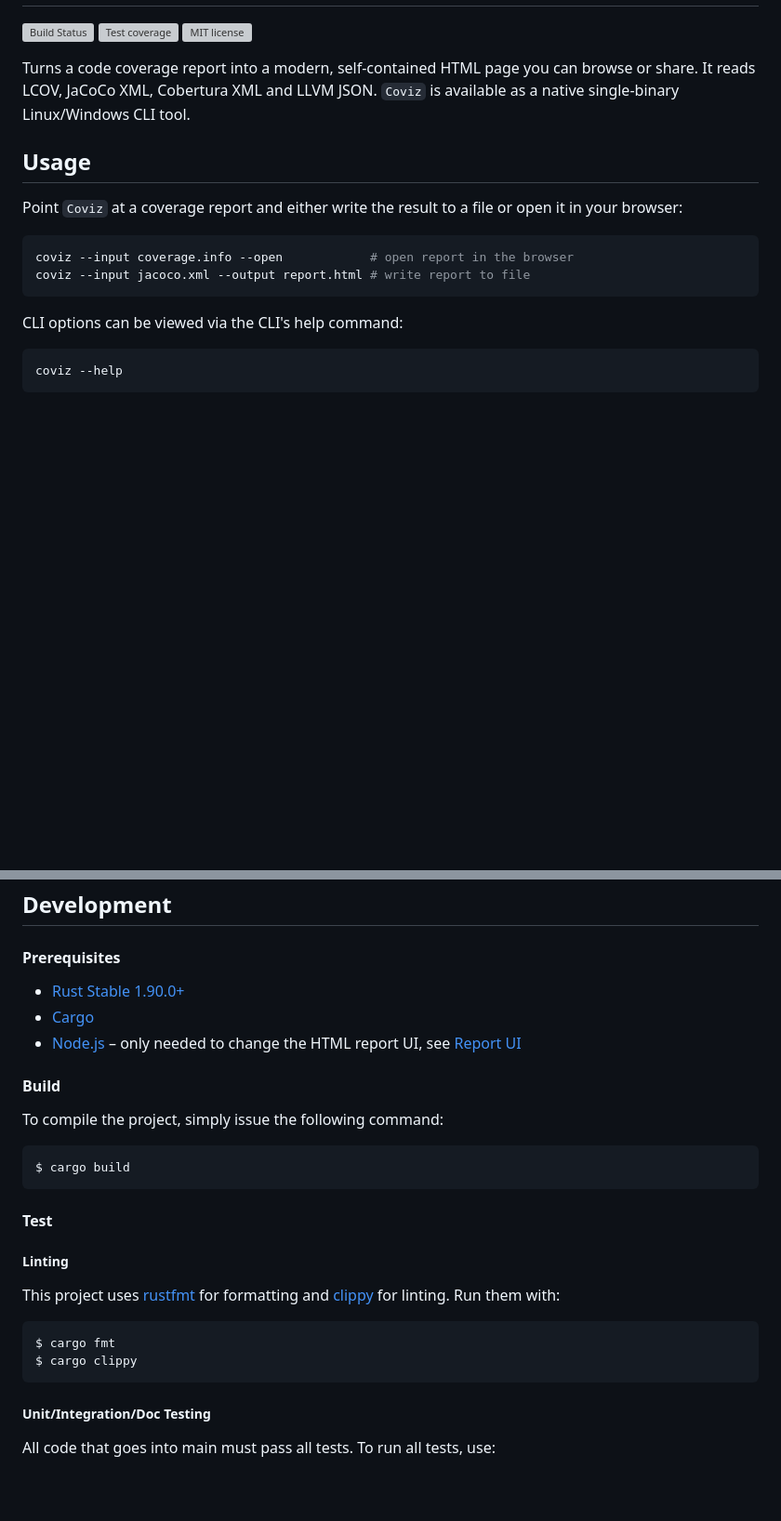
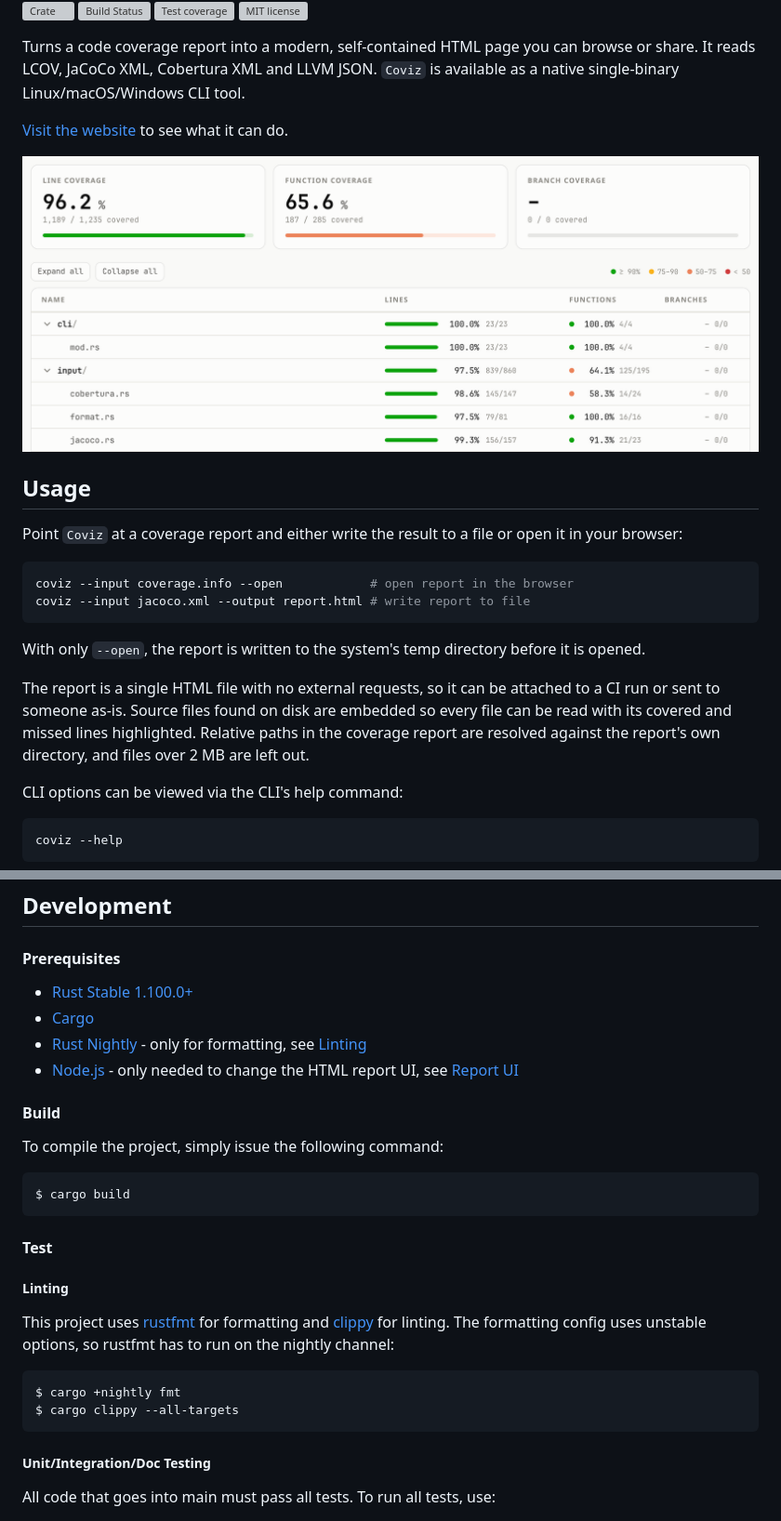
Before and after one commit to aesy/coviz, a Markdown page: README.md, 2 parts joined by grey strips. Shown at 93% size. GitHub-like rendering; pictures changed too: img/screenshot.png (added); blank space fills up the shorter version; grey boxes are pictures that could not be loaded.

````diff
--- a/README.md
+++ b/README.md
@@ -2,7 +5,11 @@
 
+[![Crate][crate-image]][crate-url]
 [![Build Status][github-actions-image]][github-actions-url]
 [![Test coverage][codecov-image]][codecov-url]
 [![MIT license][license-image]][license-url]
+
+[crate-image]: https://img.shields.io/crates/v/coviz-cli?style=flat-square
+[crate-url]: https://crates.io/crates/coviz-cli
 
 [github-actions-image]: https://img.shields.io/github/actions/workflow/status/aesy/coviz/ci.yml?branch=main&style=flat-square
 [github-actions-url]: https://github.com/aesy/coviz/actions
@@ -14,7 +21,11 @@
 [license-url]: https://github.com/aesy/coviz/blob/main/LICENSE
 
 Turns a code coverage report into a modern, self-contained HTML page you can browse or share. It reads LCOV,
-JaCoCo XML, Cobertura XML and LLVM JSON. `Coviz` is available as a native single-binary Linux/Windows CLI tool.
+JaCoCo XML, Cobertura XML and LLVM JSON. `Coviz` is available as a native single-binary Linux/macOS/Windows CLI tool.
+
+[Visit the website](https://aesy.github.io/coviz/) to see what it can do.
+
+<img src="./img/screenshot.png" alt="Coviz report showing line, function and branch coverage per directory and file">
 
 ## Usage
 
@@ -24,6 +35,12 @@ Point `Coviz` at a coverage report and either write the result to a file or open
 coviz --input coverage.info --open            # open report in the browser
 coviz --input jacoco.xml --output report.html # write report to file
 ```
+
+With only `--open`, the report is written to the system's temp directory before it is opened.
+
+The report is a single HTML file with no external requests, so it can be attached to a CI run or sent to someone as-is.
+Source files found on disk are embedded so every file can be read with its covered and missed lines highlighted. Relative
+paths in the coverage report are resolved against the report's own directory, and files over 2 MB are left out.
 
 CLI options can be viewed via the CLI's help command:
 
@@ -87,9 +137,10 @@ at [Rust's platform support page](https://doc.rust-lang.org/nightly/rustc/platfo
 
 #### Prerequisites
 
-* [Rust Stable 1.90.0+](https://www.rust-lang.org/tools/install)
+* [Rust Stable 1.100.0+](https://www.rust-lang.org/tools/install)
 * [Cargo](https://doc.rust-lang.org/cargo/getting-started/installation.html)
-* [Node.js](https://nodejs.org/) – only needed to change the HTML report UI, see [Report UI](#report-ui)
+* [Rust Nightly](https://rust-lang.github.io/rustup/concepts/channels.html) - only for formatting, see [Linting](#linting)
+* [Node.js](https://nodejs.org/) - only needed to change the HTML report UI, see [Report UI](#report-ui)
 
 #### Build
 
@@ -104,11 +155,12 @@ $ cargo build
 ##### Linting
 
 This project uses [rustfmt](https://github.com/rust-lang/rustfmt) for formatting and
-[clippy](https://github.com/rust-lang/rust-clippy) for linting. Run them with:
+[clippy](https://github.com/rust-lang/rust-clippy) for linting. The formatting config uses unstable options, so
+rustfmt has to run on the nightly channel:
 
 ```shell
-$ cargo fmt
-$ cargo clippy
+$ cargo +nightly fmt
+$ cargo clippy --all-targets
 ```
 
 ##### Unit/Integration/Doc Testing
````
Also changed, not shown: other parts of README.md (+43 -7 lines), 16 other files.
